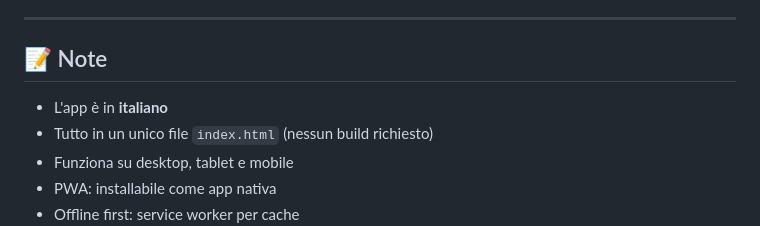
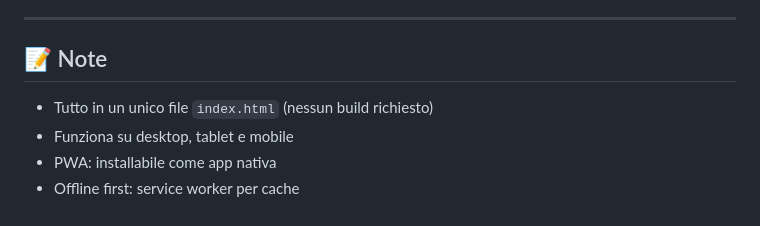
Before and after one commit to CatanCristian/Picnic, a Markdown page: README.md, the part around the change. GitHub-like rendering.

```diff
--- a/README.md
+++ b/README.md
@@ -158,7 +158,6 @@ Supabase protegge i dati con RLS:
 
 ## 📝 Note
 
-- L'app è in **italiano**
 - Tutto in un unico file `index.html` (nessun build richiesto)
 - Funziona su desktop, tablet e mobile
 - PWA: installabile come app nativa
```
